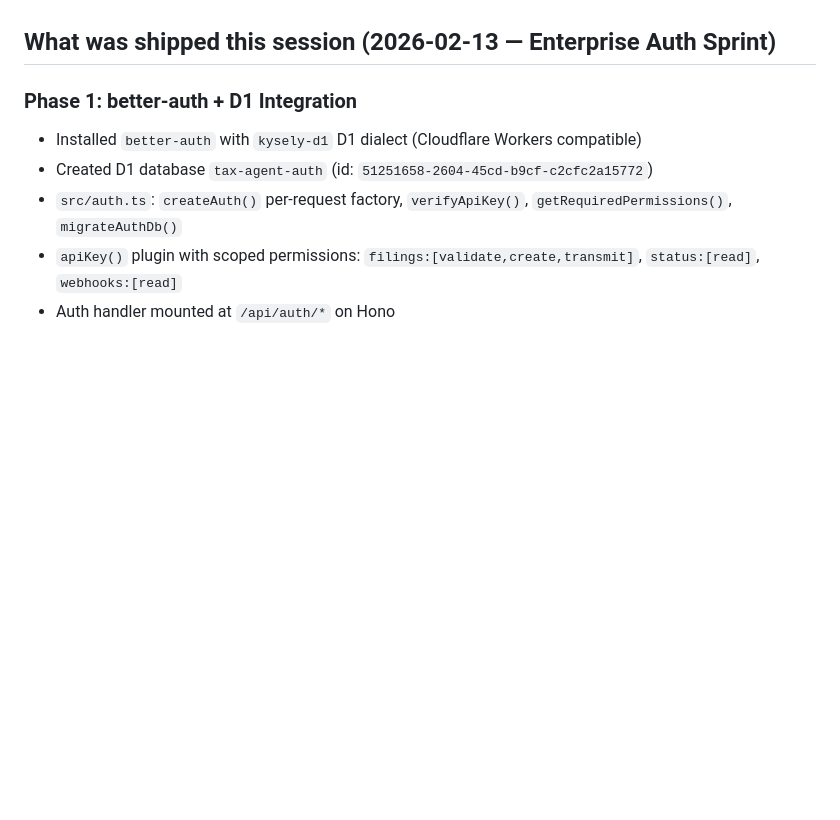
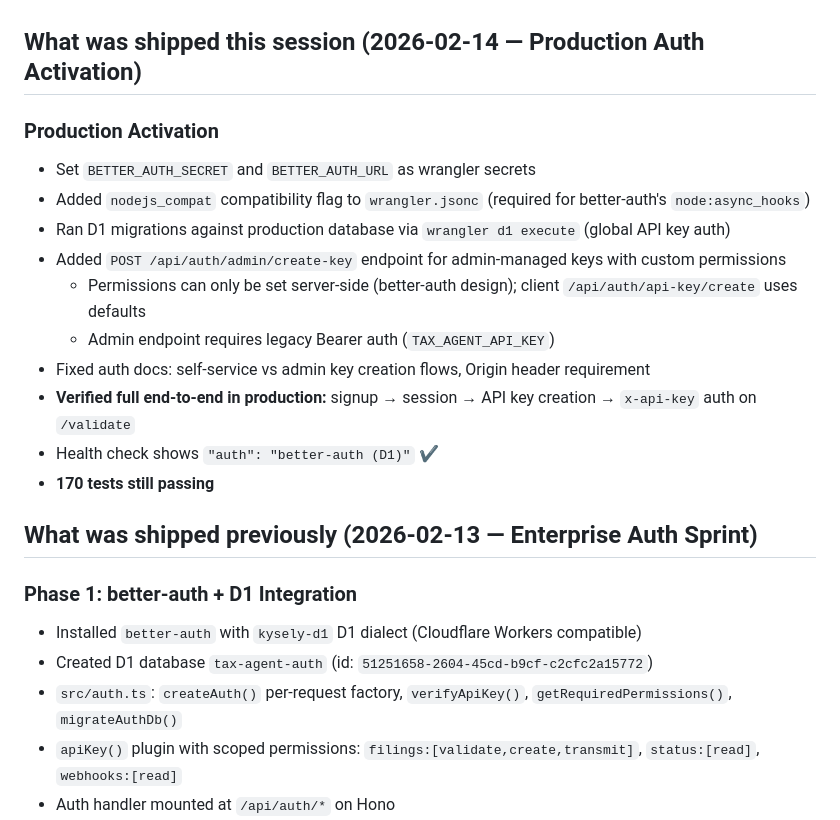
Before and after one commit to acoyfellow/tax-agent, a Markdown page: HANDOFF.md, the part around one of its changes. Drawn GitHub-style; blank space fills up the shorter version.

Commit message:
docs: update HANDOFF with production auth activation session
Co-authored-by: Shelley <shelley@exe.dev>

```diff
--- a/HANDOFF.md
+++ b/HANDOFF.md
@@ -11,7 +11,21 @@ AI tax form agent on Cloudflare Workers. Validates 1099-NEC data with Workers AI
 - **Bundle:** 160KB gzipped (minified)
 - **CI:** GitHub Actions — tsc + prettier + no-any gate → wrangler deploy
 
-## What was shipped this session (2026-02-13 — Enterprise Auth Sprint)
+## What was shipped this session (2026-02-14 — Production Auth Activation)
+
+### Production Activation
+- Set `BETTER_AUTH_SECRET` and `BETTER_AUTH_URL` as wrangler secrets
+- Added `nodejs_compat` compatibility flag to `wrangler.jsonc` (required for better-auth's `node:async_hooks`)
+- Ran D1 migrations against production database via `wrangler d1 execute` (global API key auth)
+- Added `POST /api/auth/admin/create-key` endpoint for admin-managed keys with custom permissions
+  - Permissions can only be set server-side (better-auth design); client `/api/auth/api-key/create` uses defaults
+  - Admin endpoint requires legacy Bearer auth (`TAX_AGENT_API_KEY`)
+- Fixed auth docs: self-service vs admin key creation flows, Origin header requirement
+- **Verified full end-to-end in production:** signup → session → API key creation → `x-api-key` auth on `/validate`
+- Health check shows `"auth": "better-auth (D1)"` ✔️
+- **170 tests still passing**
+
+## What was shipped previously (2026-02-13 — Enterprise Auth Sprint)
 
 ### Phase 1: better-auth + D1 Integration
 - Installed `better-auth` with `kysely-d1` D1 dialect (Cloudflare Workers compatible)
```
Also changed, not shown: other parts of HANDOFF.md (+1 -1 lines).
